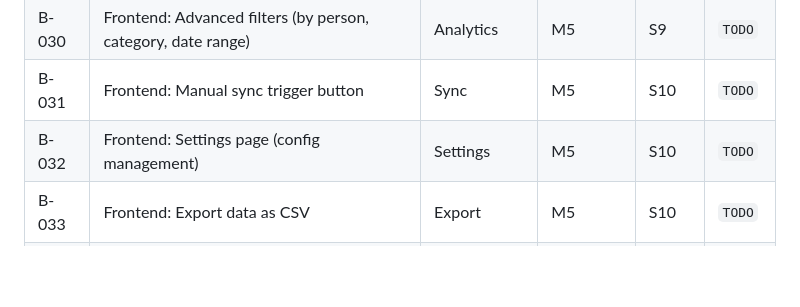
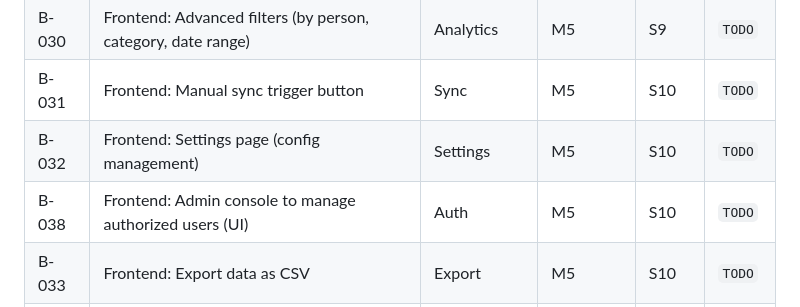
Before and after one commit to pt228t/budget-tracker-app, a Markdown page: .agile/backlog/product-backlog.md, the part around the change. Rendered like a GitHub page; blank space fills up the shorter version.

Commit message:
chore: add B-038 feature request for admin console user management

```diff
--- a/.agile/backlog/product-backlog.md
+++ b/.agile/backlog/product-backlog.md
@@ -64,6 +64,7 @@
 | B-030 | Frontend: Advanced filters (by person, category, date range) | Analytics | M5 | S9 | `TODO` |
 | B-031 | Frontend: Manual sync trigger button | Sync | M5 | S10 | `TODO` |
 | B-032 | Frontend: Settings page (config management) | Settings | M5 | S10 | `TODO` |
+| B-038 | Frontend: Admin console to manage authorized users (UI) | Auth | M5 | S10 | `TODO` |
 | B-033 | Frontend: Export data as CSV | Export | M5 | S10 | `TODO` |
 | B-034 | Frontend: Dark mode toggle | UX | M5 | S10 | `TODO` |
 | B-035 | Foreign currency support (INR primary) | Feature | Future | - | `TODO` |
```
